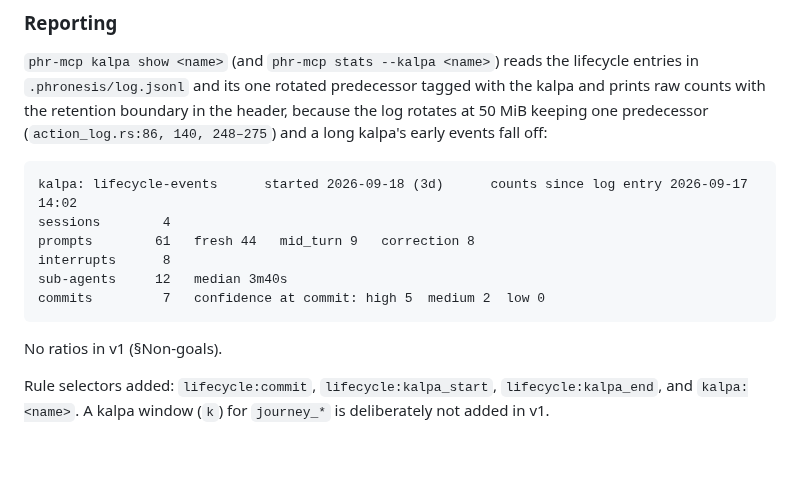
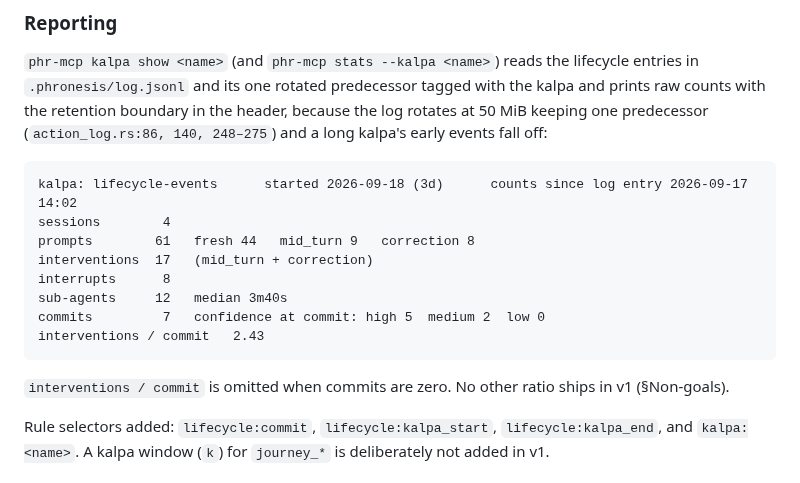
Before and after one commit to awaterma/phronesis, a Markdown page: docs/specs/SPEC-agent-lifecycle-events.md, the part around one of its changes. Rendered like a GitHub page; blank space fills up the shorter version.

````diff
--- a/docs/specs/SPEC-agent-lifecycle-events.md
+++ b/docs/specs/SPEC-agent-lifecycle-events.md
@@ -577,12 +596,15 @@ header, because the log rotates at 50 MiB keeping one predecessor
 kalpa: lifecycle-events      started 2026-09-18 (3d)      counts since log entry 2026-09-17 14:02
 sessions        4
 prompts        61   fresh 44   mid_turn 9   correction 8
+interventions  17   (mid_turn + correction)
 interrupts      8
 sub-agents     12   median 3m40s
 commits         7   confidence at commit: high 5  medium 2  low 0
+interventions / commit   2.43
 ```
 
-No ratios in v1 (§Non-goals).
+`interventions / commit` is omitted when commits are zero. No other ratio
+ships in v1 (§Non-goals).
 
 Rule selectors added: `lifecycle:commit`, `lifecycle:kalpa_start`,
 `lifecycle:kalpa_end`, and `kalpa:<name>`. A kalpa window (`k`) for
````
Also changed, not shown: other parts of docs/specs/SPEC-agent-lifecycle-events.md (+28 -2 lines), 2 other files.
